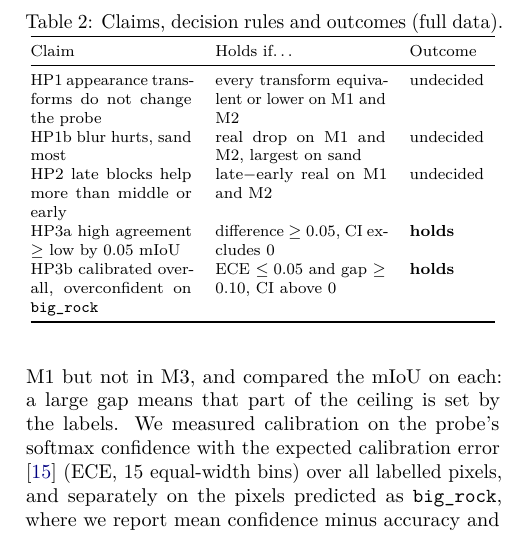
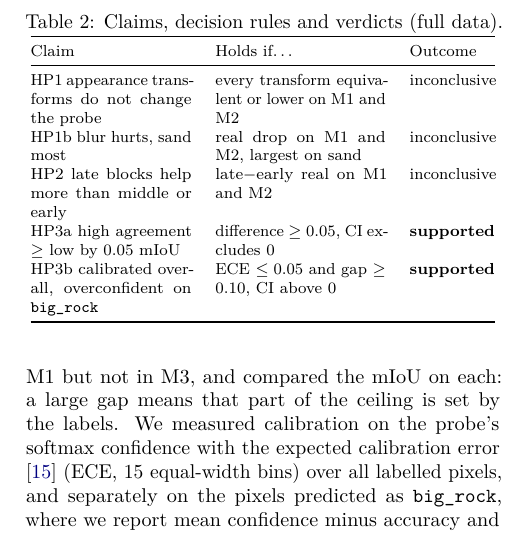
Before and after one commit to gonzaquis29/DinoV3-AI4Mars, a LaTeX paper (paper/main.tex): part of one column of page 3 of 5, cut so that both start at the same text. Compiled offline with pdfLaTeX.

Commit message:
Use inconclusive/supported wording consistently with result files

```diff
--- a/paper/main.tex
+++ b/paper/main.tex
@@ -62,13 +62,13 @@ All differences are paired, computed on the same test images. We resampled block
 
 \begin{table}[t]\centering\footnotesize
-\caption{Claims, decision rules and outcomes (full data).}\label{tab:hyp}
+\caption{Claims, decision rules and verdicts (full data).}\label{tab:hyp}
 \begin{tabular}{@{}p{0.34\linewidth}p{0.36\linewidth}p{0.18\linewidth}@{}}\toprule
 Claim & Holds if\ldots & Outcome\\\midrule
-HP1 appearance transforms do not change the probe & every transform equivalent or lower on M1 and M2 & undecided\\
-HP1b blur hurts, sand most & real drop on M1 and M2, largest on sand & undecided\\
-HP2 late blocks help more than middle or early & late$-$early real on M1 and M2 & undecided\\
-HP3a high agreement $\ge$ low by 0.05 mIoU & difference $\ge0.05$, CI excludes 0 & \textbf{holds}\\
-HP3b calibrated overall, overconfident on \bigrock & ECE $\le0.05$ and gap $\ge0.10$, CI above 0 & \textbf{holds}\\\bottomrule
+HP1 appearance transforms do not change the probe & every transform equivalent or lower on M1 and M2 & inconclusive\\
+HP1b blur hurts, sand most & real drop on M1 and M2, largest on sand & inconclusive\\
+HP2 late blocks help more than middle or early & late$-$early real on M1 and M2 & inconclusive\\
+HP3a high agreement $\ge$ low by 0.05 mIoU & difference $\ge0.05$, CI excludes 0 & \textbf{supported}\\
+HP3b calibrated overall, overconfident on \bigrock & ECE $\le0.05$ and gap $\ge0.10$, CI above 0 & \textbf{supported}\\\bottomrule
 \end{tabular}\end{table}
 
 \section{Results and Discussion}\label{sec:results}
```
Also changed, not shown: README.md, paper/main.pdf, paper/main.tex (2 more changed lines).
